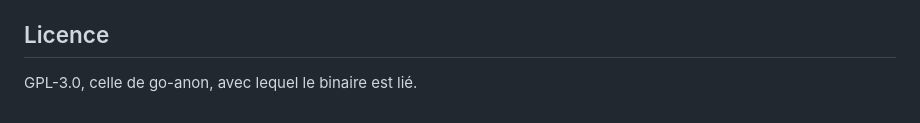
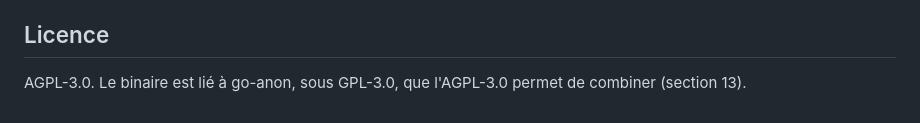
Before and after one commit to Bornholm/indecis-caviardage, a Markdown page: README.md, the part around the change. GitHub-like rendering.

Commit message:
docs: license the project under AGPL-3.0

```diff
--- a/README.md
+++ b/README.md
@@ -99,4 +99,4 @@ Sans ce partage du calcul, quatre instances montaient à 1,1 Go (mesuré avec in
 
 ## Licence
 
-GPL-3.0, celle de go-anon, avec lequel le binaire est lié.
+AGPL-3.0. Le binaire est lié à go-anon, sous GPL-3.0, que l'AGPL-3.0 permet de combiner (section 13).
```
Also changed, not shown: LICENSE.md (+146 -161 lines).
